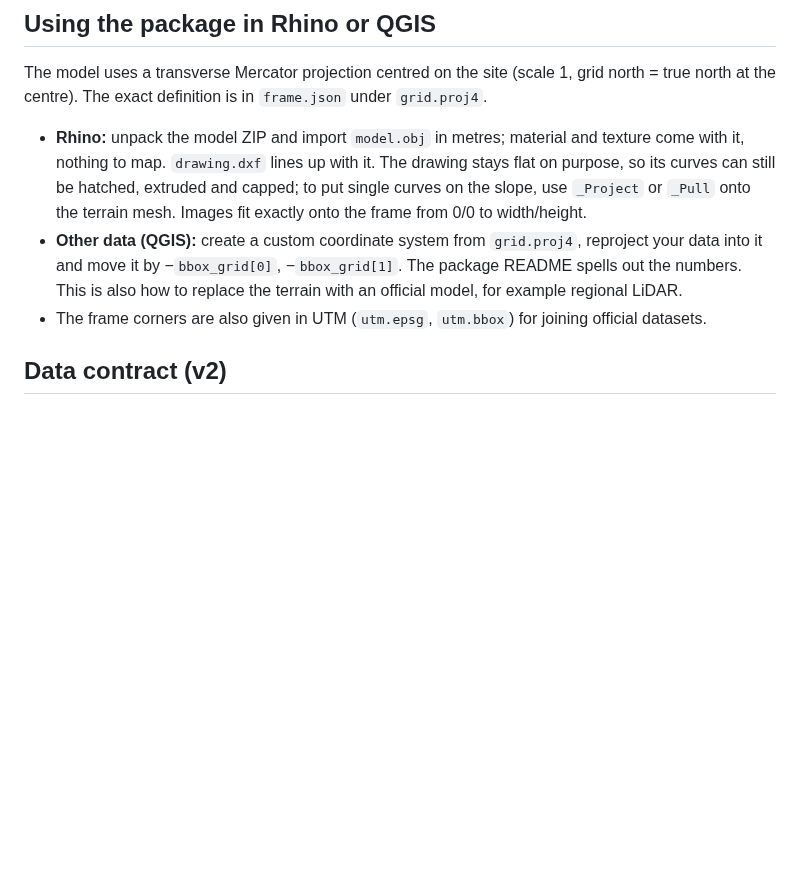
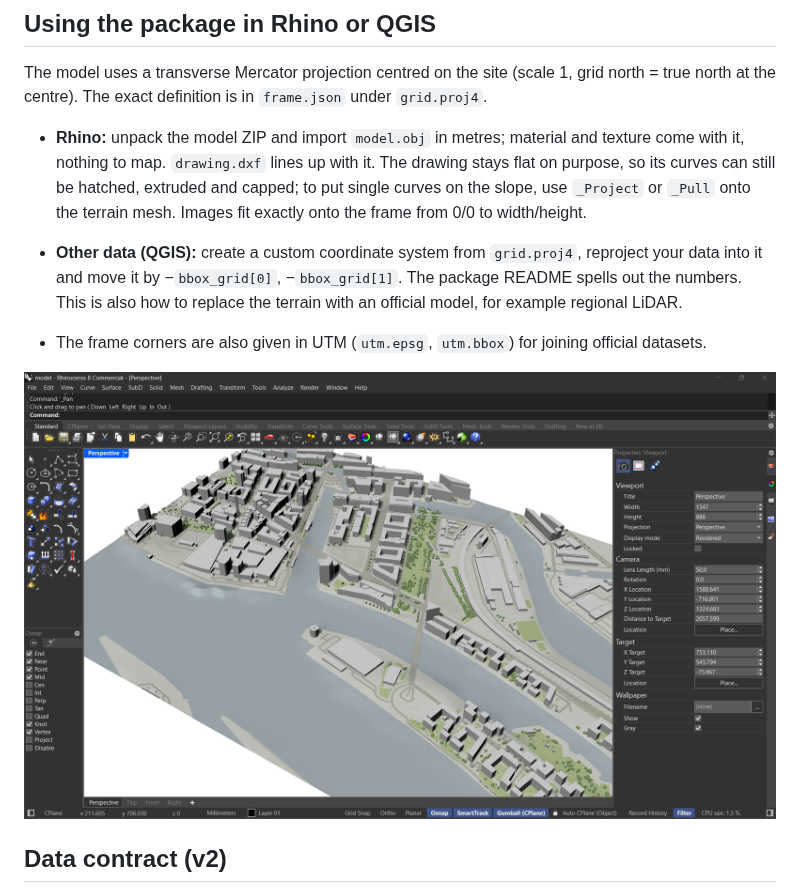
Before and after one commit to yougop/nolli, a Markdown page: README.md, the part around the change. Rendered like a GitHub page; pictures changed too: docs/rhino-import.png (added); blank space fills up the shorter version.

Commit message:
README: Bild vom Modell-Import in Rhino
Co-Authored-By: Claude Opus 5.5 <noreply@anthropic.com>

```diff
--- a/README.md
+++ b/README.md
@@ -79,12 +79,15 @@ grid north = true north at the centre). The exact definition is in
   extruded and capped; to put single curves on the slope, use `_Project` or
   `_Pull` onto the terrain mesh. Images fit exactly onto the frame from 0/0
   to width/height.
+
 - **Other data (QGIS):** create a custom coordinate system from `grid.proj4`,
   reproject your data into it and move it by −`bbox_grid[0]`, −`bbox_grid[1]`.
   The package README spells out the numbers. This is also how to replace the
   terrain with an official model, for example regional LiDAR.
 - The frame corners are also given in UTM (`utm.epsg`, `utm.bbox`) for joining
   official datasets.
+
+![The model ZIP imported into Rhino 8: textured ground, trees, nothing mapped by hand. HafenCity (Hamburg)](docs/rhino-import.png)
 
 ## Data contract (v2)
 
```
